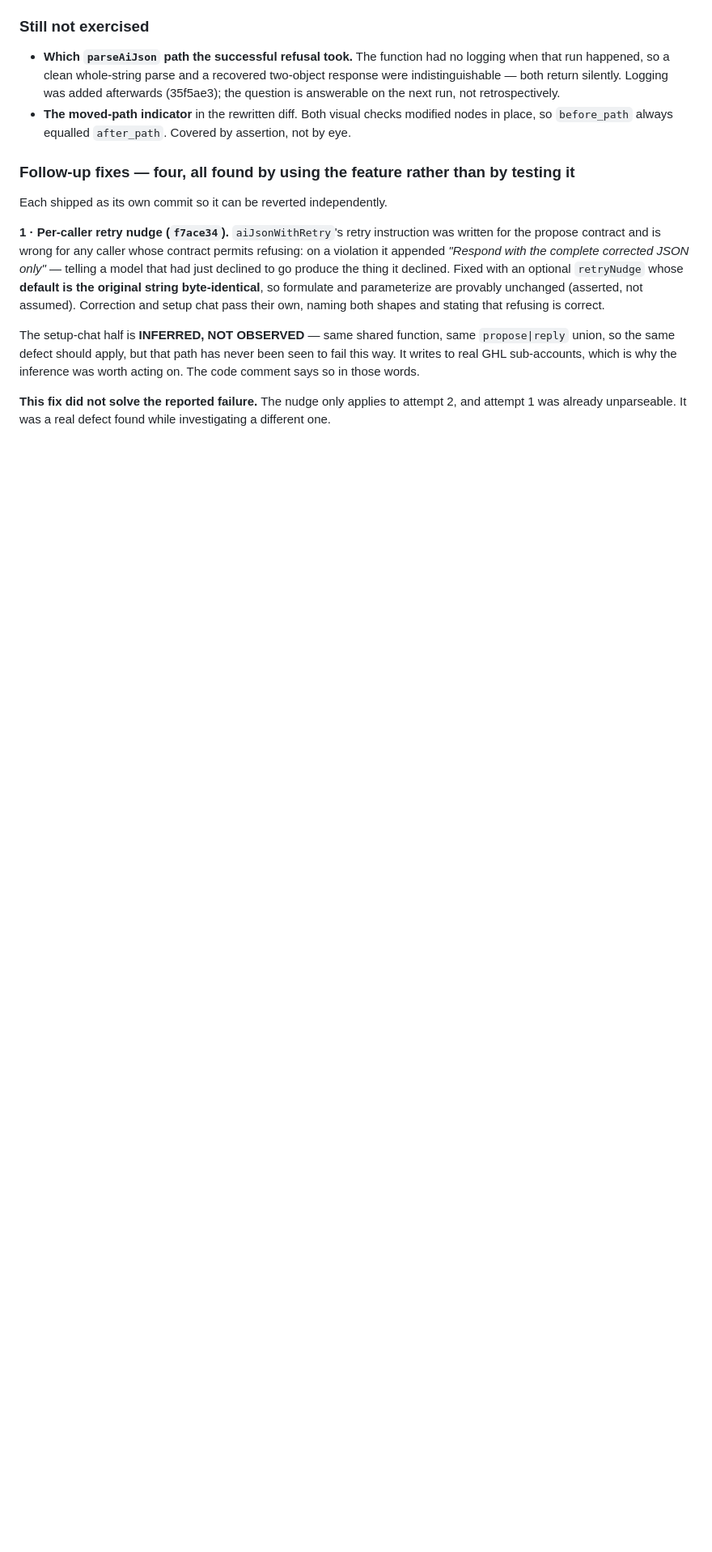
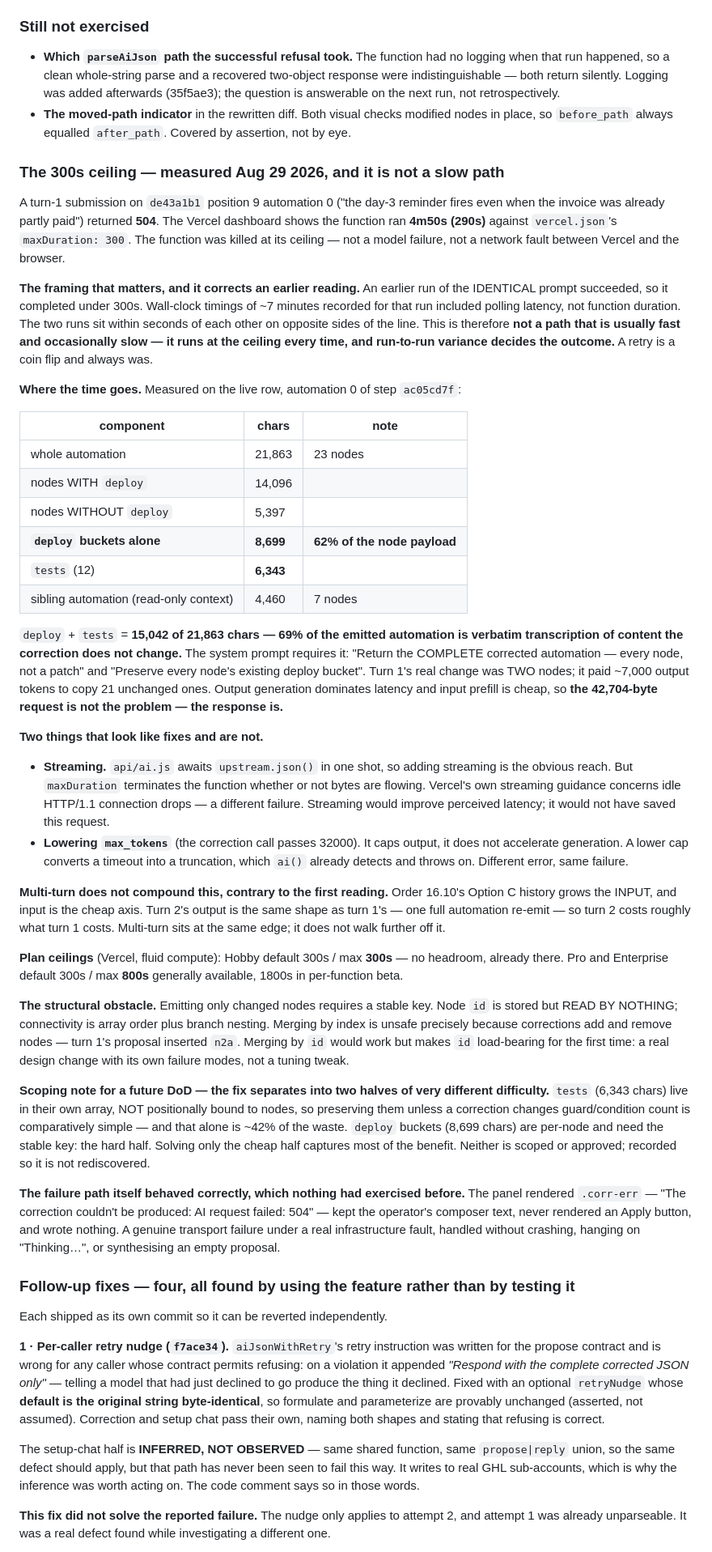
Before and after one commit to westmatty92-alt/-baseleap-console, a Markdown page: MASTER_BUILD_GUIDE.md, the part around the change. Shown at 81% size. GitHub-like rendering; blank space fills up the shorter version.

Commit message:
docs: Order 16.6 — the correction chat runs at Vercel's 300s ceiling every time
A turn-1 submission on de43a1b1 position 9 automation 0 returned 504. The Vercel
dashboard shows the function ran 4m50s against vercel.json's maxDuration: 300 —
killed at its ceiling, not a model failure and not a network fault.

An earlier run of the identical prompt succeeded, so it finished under 300s. The
~7 minute wall-clock recorded for that run included polling latency, not function
duration. The two runs sit within seconds of each other on opposite sides of the
line, which makes this a path that runs at the ceiling every time rather than one
that is usually fast and occasionally slow. A retry is a coin flip and always was.

Where the time goes, measured on the live row: deploy buckets are 8,699 chars and
tests 6,343, so 15,042 of the automation's 21,863 chars — 69% — is verbatim
transcription of content the correction does not change. The system prompt
requires it ("Return the COMPLETE corrected automation — every node, not a
patch"). Turn 1's real change was two nodes; it paid roughly 7,000 output tokens
to copy 21 unchanged ones. Output generation dominates and input prefill is
cheap, so the 42,704-byte request is not the problem — the response is.

Two apparent fixes that are not: streaming does not help, because maxDuration
terminates the function whether or not bytes are flowing; and lowering max_tokens
caps output without accelerating generation, converting a timeout into a
truncation ai() already throws on.

Multi-turn does not compound this, correcting the first reading. Order 16.10's
history grows the input, which is the cheap axis, and turn 2's output is the same
shape as turn 1's, so it costs about the same.

The structural fix — emitting only changed nodes — needs a stable key, and node
id is stored but read by nothing today; index merging is unsafe because
corrections add and remove nodes. Scoping note recorded for a future DoD: tests
are not positionally bound to nodes and are the easier ~42% of the waste, while
deploy buckets need the key and are the hard half. Neither is scoped or approved.

The failure path itself behaved correctly, which nothing had exercised before —
the panel surfaced the 504 in .corr-err, kept the composer text, never rendered
an Apply button, and wrote nothing.

```diff
--- a/MASTER_BUILD_GUIDE.md
+++ b/MASTER_BUILD_GUIDE.md
@@ -925,6 +925,77 @@ checked" are different failures, and this was the first.**
 - **The moved-path indicator** in the rewritten diff. Both visual checks modified nodes in
   place, so `before_path` always equalled `after_path`. Covered by assertion, not by eye.
 
+### The 300s ceiling — measured Aug 29 2026, and it is not a slow path
+
+A turn-1 submission on `de43a1b1` position 9 automation 0 ("the day-3 reminder fires even
+when the invoice was already partly paid") returned **504**. The Vercel dashboard shows the
+function ran **4m50s (290s)** against `vercel.json`'s `maxDuration: 300`. The function was
+killed at its ceiling — not a model failure, not a network fault between Vercel and the
+browser.
+
+**The framing that matters, and it corrects an earlier reading.** An earlier run of the
+IDENTICAL prompt succeeded, so it completed under 300s. Wall-clock timings of ~7 minutes
+recorded for that run included polling latency, not function duration. The two runs sit
+within seconds of each other on opposite sides of the line. This is therefore **not a path
+that is usually fast and occasionally slow — it runs at the ceiling every time, and
+run-to-run variance decides the outcome.** A retry is a coin flip and always was.
+
+**Where the time goes.** Measured on the live row, automation 0 of step `ac05cd7f`:
+
+| component | chars | note |
+|---|---|---|
+| whole automation | 21,863 | 23 nodes |
+| nodes WITH `deploy` | 14,096 | |
+| nodes WITHOUT `deploy` | 5,397 | |
+| **`deploy` buckets alone** | **8,699** | **62% of the node payload** |
+| `tests` (12) | **6,343** | |
+| sibling automation (read-only context) | 4,460 | 7 nodes |
+
+`deploy` + `tests` = **15,042 of 21,863 chars — 69% of the emitted automation is verbatim
+transcription of content the correction does not change.** The system prompt requires it:
+"Return the COMPLETE corrected automation — every node, not a patch" and "Preserve every
+node's existing deploy bucket". Turn 1's real change was TWO nodes; it paid ~7,000 output
+tokens to copy 21 unchanged ones. Output generation dominates latency and input prefill is
+cheap, so **the 42,704-byte request is not the problem — the response is.**
+
+**Two things that look like fixes and are not.**
+
+- **Streaming.** `api/ai.js` awaits `upstream.json()` in one shot, so adding streaming is the
+  obvious reach. But `maxDuration` terminates the function whether or not bytes are flowing.
+  Vercel's own streaming guidance concerns idle HTTP/1.1 connection drops — a different
+  failure. Streaming would improve perceived latency; it would not have saved this request.
+- **Lowering `max_tokens`** (the correction call passes 32000). It caps output, it does not
+  accelerate generation. A lower cap converts a timeout into a truncation, which `ai()`
+  already detects and throws on. Different error, same failure.
+
+**Multi-turn does not compound this, contrary to the first reading.** Order 16.10's Option C
+history grows the INPUT, and input is the cheap axis. Turn 2's output is the same shape as
+turn 1's — one full automation re-emit — so turn 2 costs roughly what turn 1 costs.
+Multi-turn sits at the same edge; it does not walk further off it.
+
+**Plan ceilings** (Vercel, fluid compute): Hobby default 300s / max **300s** — no headroom,
+already there. Pro and Enterprise default 300s / max **800s** generally available, 1800s in
+per-function beta.
+
+**The structural obstacle.** Emitting only changed nodes requires a stable key. Node `id` is
+stored but READ BY NOTHING; connectivity is array order plus branch nesting. Merging by index
+is unsafe precisely because corrections add and remove nodes — turn 1's proposal inserted
+`n2a`. Merging by `id` would work but makes `id` load-bearing for the first time: a real
+design change with its own failure modes, not a tuning tweak.
+
+**Scoping note for a future DoD — the fix separates into two halves of very different
+difficulty.** `tests` (6,343 chars) live in their own array, NOT positionally bound to nodes,
+so preserving them unless a correction changes guard/condition count is comparatively simple
+— and that alone is ~42% of the waste. `deploy` buckets (8,699 chars) are per-node and need
+the stable key: the hard half. Solving only the cheap half captures most of the benefit.
+Neither is scoped or approved; recorded so it is not rediscovered.
+
+**The failure path itself behaved correctly, which nothing had exercised before.** The panel
+rendered `.corr-err` — "The correction couldn't be produced: AI request failed: 504" — kept
+the operator's composer text, never rendered an Apply button, and wrote nothing. A genuine
+transport failure under a real infrastructure fault, handled without crashing, hanging on
+"Thinking…", or synthesising an empty proposal.
+
 ### Follow-up fixes — four, all found by using the feature rather than by testing it
 
 Each shipped as its own commit so it can be reverted independently.
```
